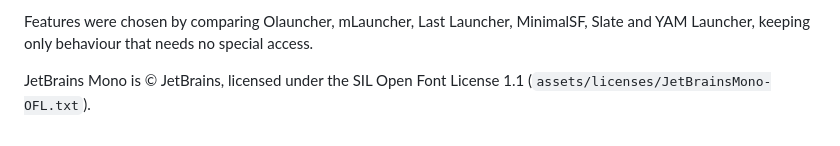
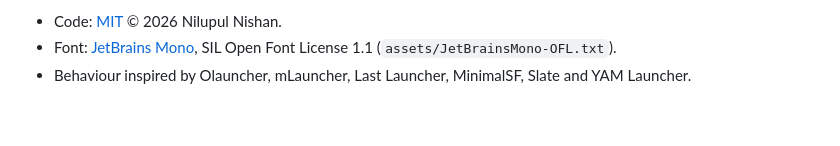
Before and after one commit to NilupulNishan/android-mono-launcher, a Markdown page: README.md, the part around one of its changes. Rendered like a GitHub page.

```diff
--- a/README.md
+++ b/README.md
@@ -102,4 +126,4 @@ Targets Android 10+ (minSdk 29, targetSdk 34). Built for an OPPO A17 (ColorOS 12
 
-Features were chosen by comparing Olauncher, mLauncher, Last Launcher, MinimalSF, Slate and YAM Launcher, keeping only behaviour that needs no special access.
-
-JetBrains Mono is © JetBrains, licensed under the SIL Open Font License 1.1 (`assets/licenses/JetBrainsMono-OFL.txt`).
+- Code: [MIT](LICENSE) © 2026 Nilupul Nishan.
+- Font: [JetBrains Mono](https://www.jetbrains.com/lp/mono/), SIL Open Font License 1.1 (`assets/JetBrainsMono-OFL.txt`).
+- Behaviour inspired by Olauncher, mLauncher, Last Launcher, MinimalSF, Slate and YAM Launcher.
```
Also changed, not shown: other parts of README.md (+97 -73 lines), SECURITY.md (added, +28 -0 lines), docs/home.png (added), 10 other files.
